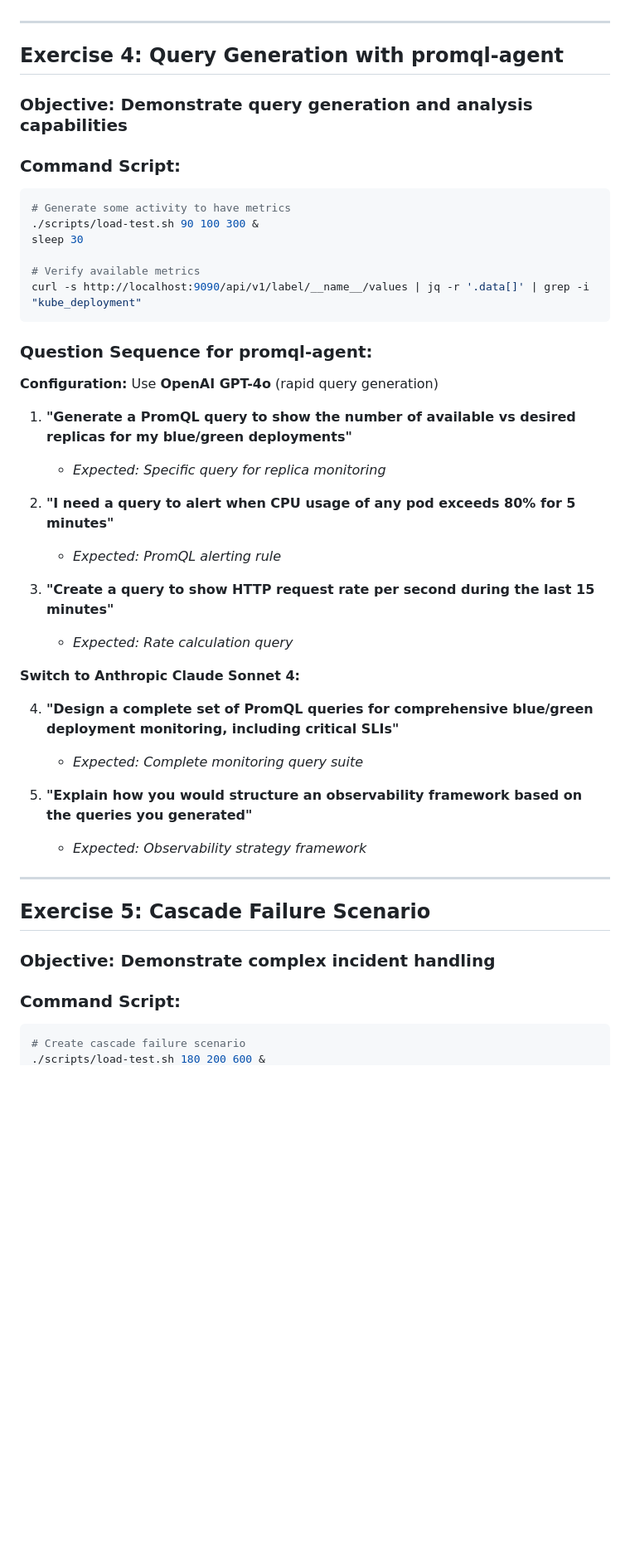
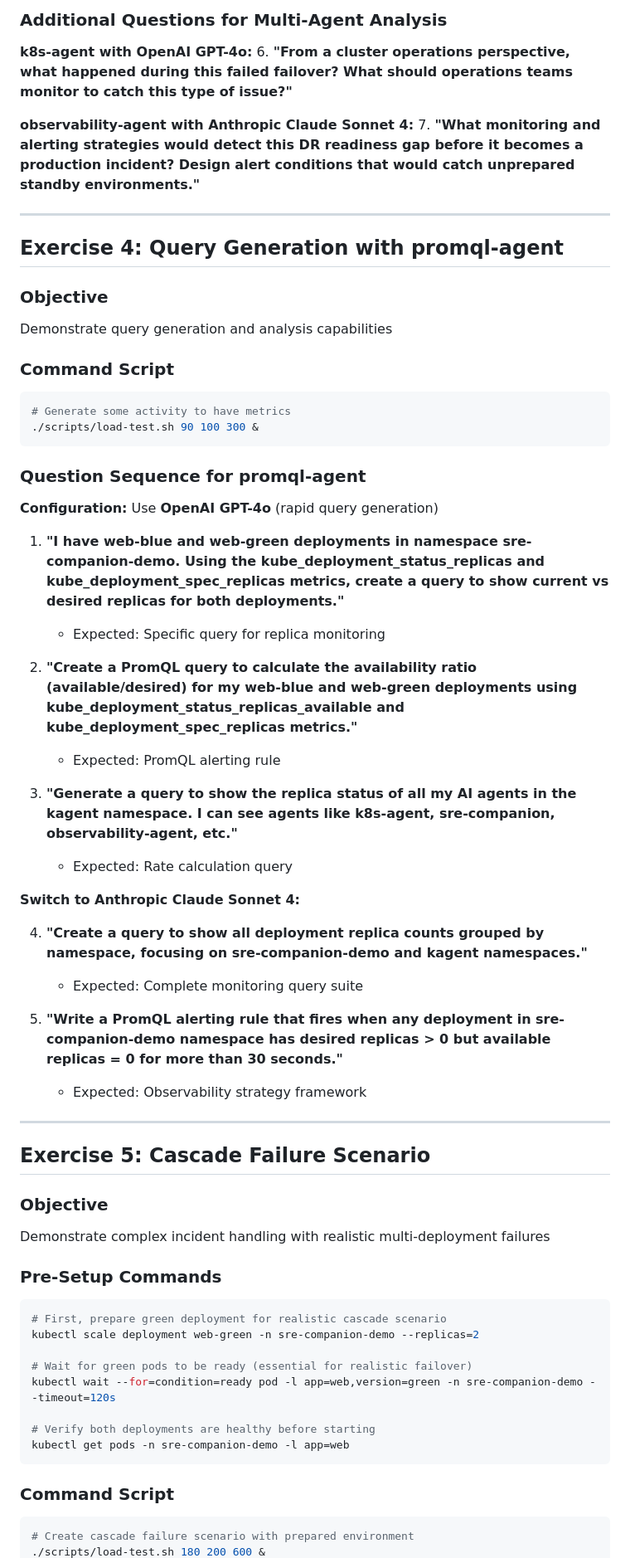
Before and after one commit to rsergio07/kagent-sre-companion, a Markdown page: Runbook.md, the part around the change printed below. Shown: that part at 83% size. Rendered like a GitHub page; blank space fills up the shorter version.

````diff
--- a/Runbook.md
+++ b/Runbook.md
@@ -201,48 +210,65 @@ kubectl get service web -n sre-companion-demo -o yaml | grep -A 5 selector
+### Additional Questions for Multi-Agent Analysis
+
+**k8s-agent with OpenAI GPT-4o:**
+6. **"From a cluster operations perspective, what happened during this failed failover? What should operations teams monitor to catch this type of issue?"**
+
+**observability-agent with Anthropic Claude Sonnet 4:**
+7. **"What monitoring and alerting strategies would detect this DR readiness gap before it becomes a production incident? Design alert conditions that would catch unprepared standby environments."**
 
 ---
 
-## **Exercise 4: Query Generation with promql-agent**
+## Exercise 4: Query Generation with promql-agent
 
-### **Objective:** Demonstrate query generation and analysis capabilities
+### Objective
+Demonstrate query generation and analysis capabilities
 
-### **Command Script:**
+### Command Script
 ```bash
 # Generate some activity to have metrics
 ./scripts/load-test.sh 90 100 300 &
-sleep 30
-
-# Verify available metrics
-curl -s http://localhost:9090/api/v1/label/__name__/values | jq -r '.data[]' | grep -i "kube_deployment"
 ```
 
-### **Question Sequence for promql-agent:**
+### Question Sequence for promql-agent
 
 **Configuration:** Use **OpenAI GPT-4o** (rapid query generation)
 
-1. **"Generate a PromQL query to show the number of available vs desired replicas for my blue/green deployments"**
-   - *Expected: Specific query for replica monitoring*
+1. **"I have web-blue and web-green deployments in namespace sre-companion-demo. Using the kube_deployment_status_replicas and kube_deployment_spec_replicas metrics, create a query to show current vs desired replicas for both deployments."**
+   - Expected: Specific query for replica monitoring
 
-2. **"I need a query to alert when CPU usage of any pod exceeds 80% for 5 minutes"**
-   - *Expected: PromQL alerting rule*
+2. **"Create a PromQL query to calculate the availability ratio (available/desired) for my web-blue and web-green deployments using kube_deployment_status_replicas_available and kube_deployment_spec_replicas metrics."**
+   - Expected: PromQL alerting rule
 
-3. **"Create a query to show HTTP request rate per second during the last 15 minutes"**
-   - *Expected: Rate calculation query*
+3. **"Generate a query to show the replica status of all my AI agents in the kagent namespace. I can see agents like k8s-agent, sre-companion, observability-agent, etc."**
+   - Expected: Rate calculation query
 
 **Switch to Anthropic Claude Sonnet 4:**
 
-4. **"Design a complete set of PromQL queries for comprehensive blue/green deployment monitoring, including critical SLIs"**
-   - *Expected: Complete monitoring query suite*
+4. **"Create a query to show all deployment replica counts grouped by namespace, focusing on sre-companion-demo and kagent namespaces."**
+   - Expected: Complete monitoring query suite
 
-5. **"Explain how you would structure an observability framework based on the queries you generated"**
-   - *Expected: Observability strategy framework*
+5. **"Write a PromQL alerting rule that fires when any deployment in sre-companion-demo namespace has desired replicas > 0 but available replicas = 0 for more than 30 seconds."**
+   - Expected: Observability strategy framework
 
 ---
 
-## **Exercise 5: Cascade Failure Scenario**
+## Exercise 5: Cascade Failure Scenario
 
-### **Objective:** Demonstrate complex incident handling
+### Objective
+Demonstrate complex incident handling with realistic multi-deployment failures
 
-### **Command Script:**
+### Pre-Setup Commands
 ```bash
-# Create cascade failure scenario
+# First, prepare green deployment for realistic cascade scenario
+kubectl scale deployment web-green -n sre-companion-demo --replicas=2
+
+# Wait for green pods to be ready (essential for realistic failover)
+kubectl wait --for=condition=ready pod -l app=web,version=green -n sre-companion-demo --timeout=120s
+
+# Verify both deployments are healthy before starting
+kubectl get pods -n sre-companion-demo -l app=web
+```
+
+### Command Script
+```bash
+# Create cascade failure scenario with prepared environment
 ./scripts/load-test.sh 180 200 600 &
````
Also changed, not shown: other parts of Runbook.md (+147 -97 lines).
